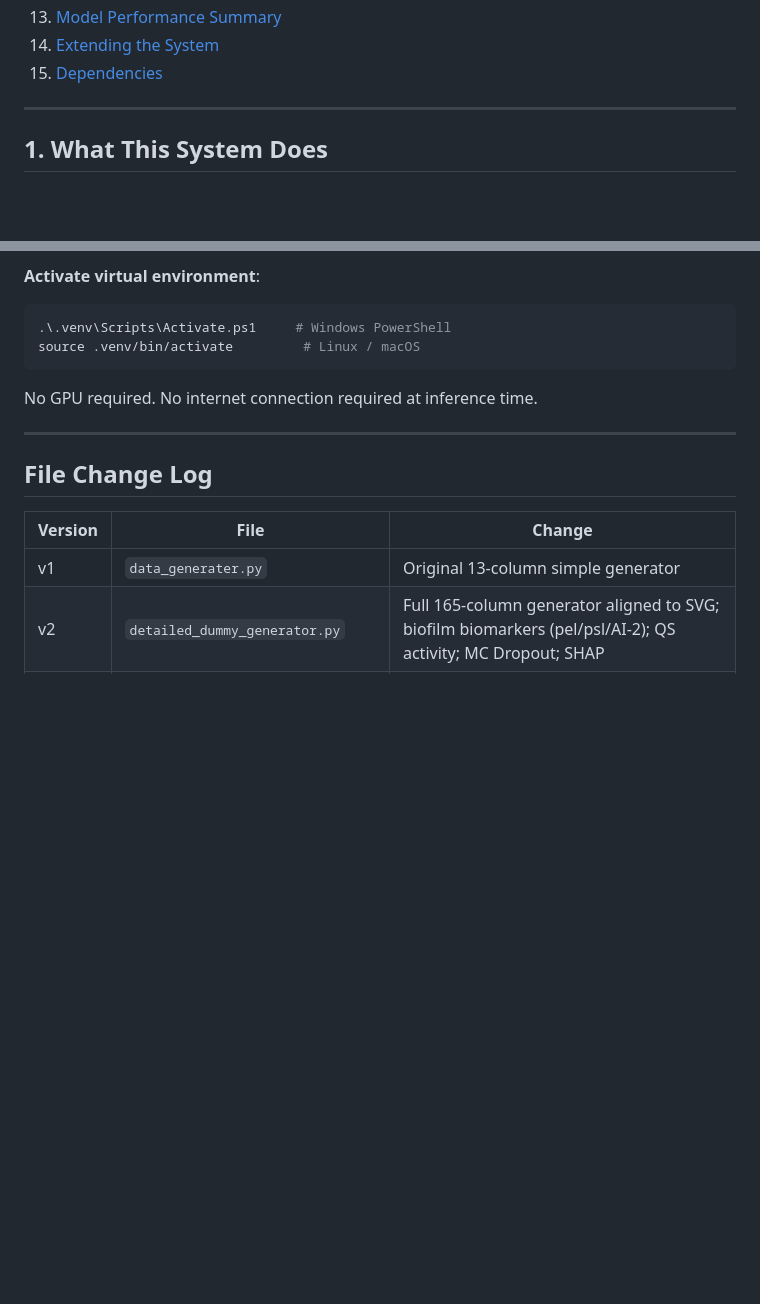
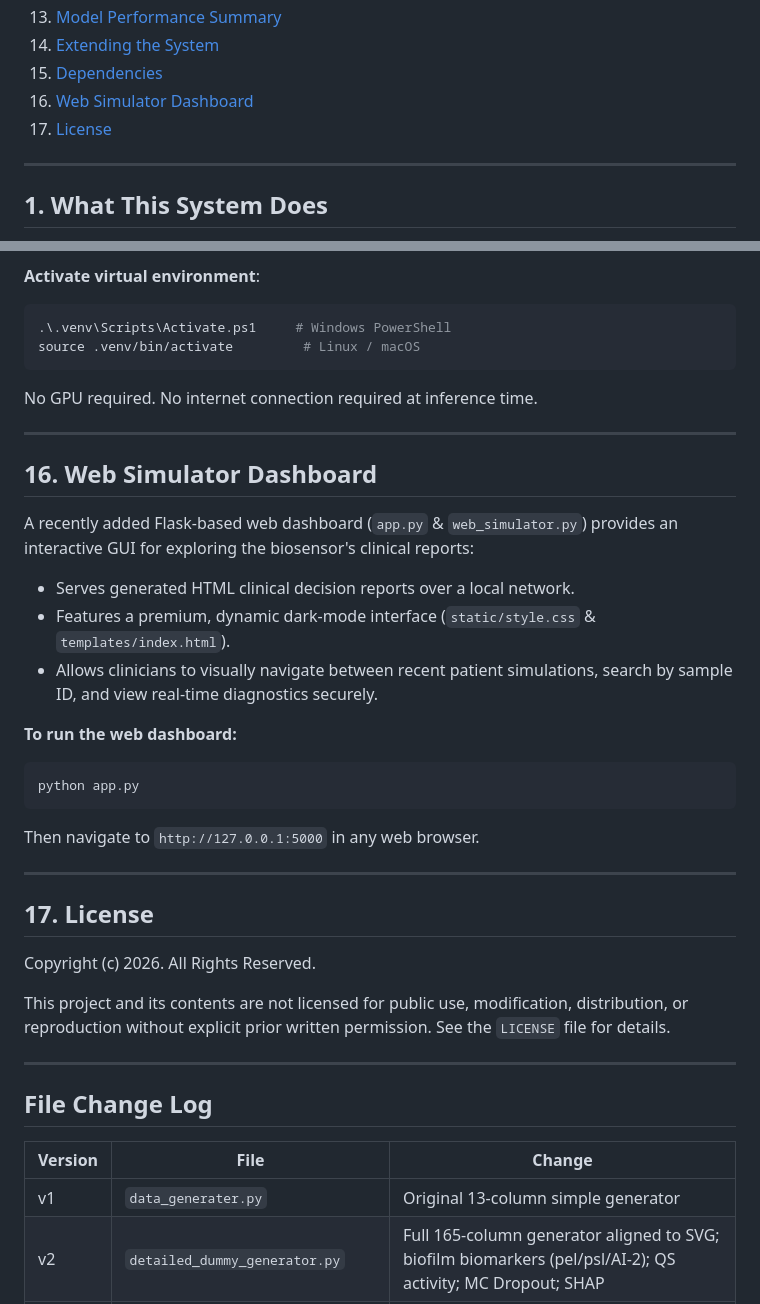
Before and after one commit to proxymaster356/Multiplex-AI-Biosensor, a Markdown page: README.md, 2 parts joined by grey strips. GitHub-like rendering; blank space fills up the shorter version.

Commit message:
Docs: Add Web Simulator Dashboard and License info to README

````diff
--- a/README.md
+++ b/README.md
@@ -22,6 +22,8 @@
 13. [Model Performance Summary](#13-model-performance-summary)
 14. [Extending the System](#14-extending-the-system)
 15. [Dependencies](#15-dependencies)
+16. [Web Simulator Dashboard](#16-web-simulator-dashboard)
+17. [License](#17-license)
 
 ---
 
@@ -892,6 +894,29 @@ No GPU required. No internet connection required at inference time.
 
 ---
 
+## 16. Web Simulator Dashboard
+
+A recently added Flask-based web dashboard (`app.py` & `web_simulator.py`) provides an interactive GUI for exploring the biosensor's clinical reports:
+- Serves generated HTML clinical decision reports over a local network.
+- Features a premium, dynamic dark-mode interface (`static/style.css` & `templates/index.html`).
+- Allows clinicians to visually navigate between recent patient simulations, search by sample ID, and view real-time diagnostics securely.
+
+**To run the web dashboard:**
+```bash
+python app.py
+```
+Then navigate to `http://127.0.0.1:5000` in any web browser.
+
+---
+
+## 17. License
+
+Copyright (c) 2026. All Rights Reserved.
+
+This project and its contents are not licensed for public use, modification, distribution, or reproduction without explicit prior written permission. See the `LICENSE` file for details.
+
+---
+
 ## File Change Log
 
 | Version | File | Change |
````
